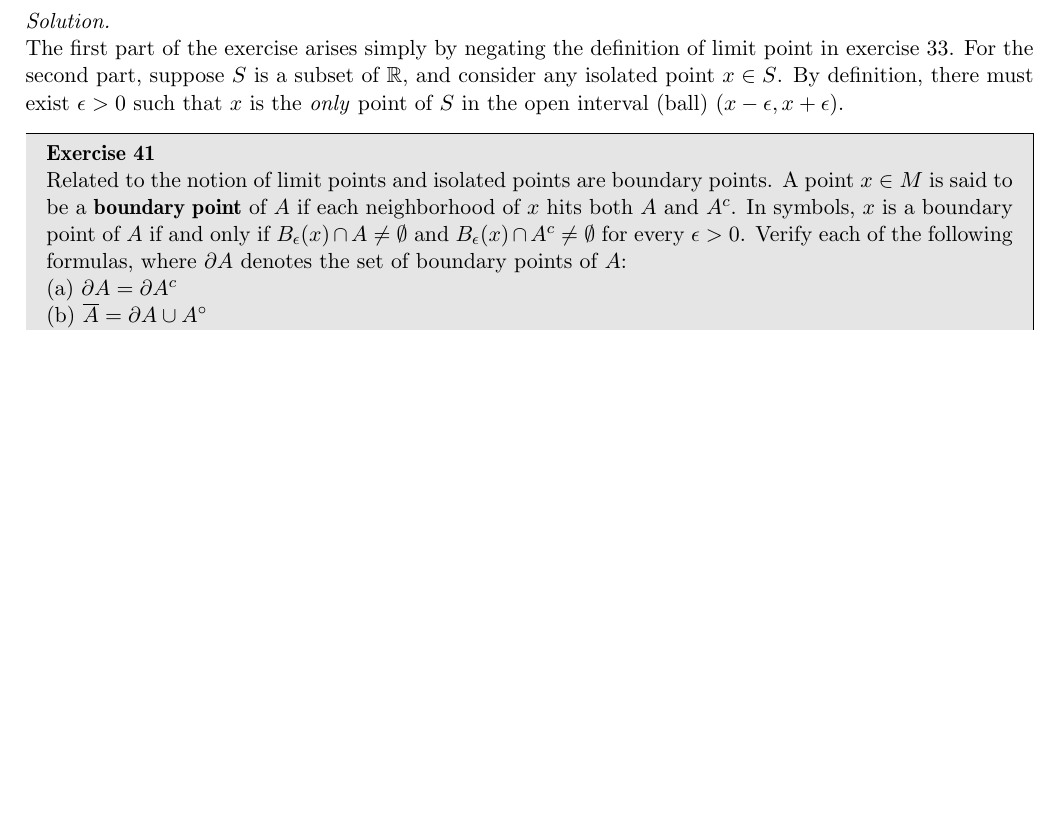
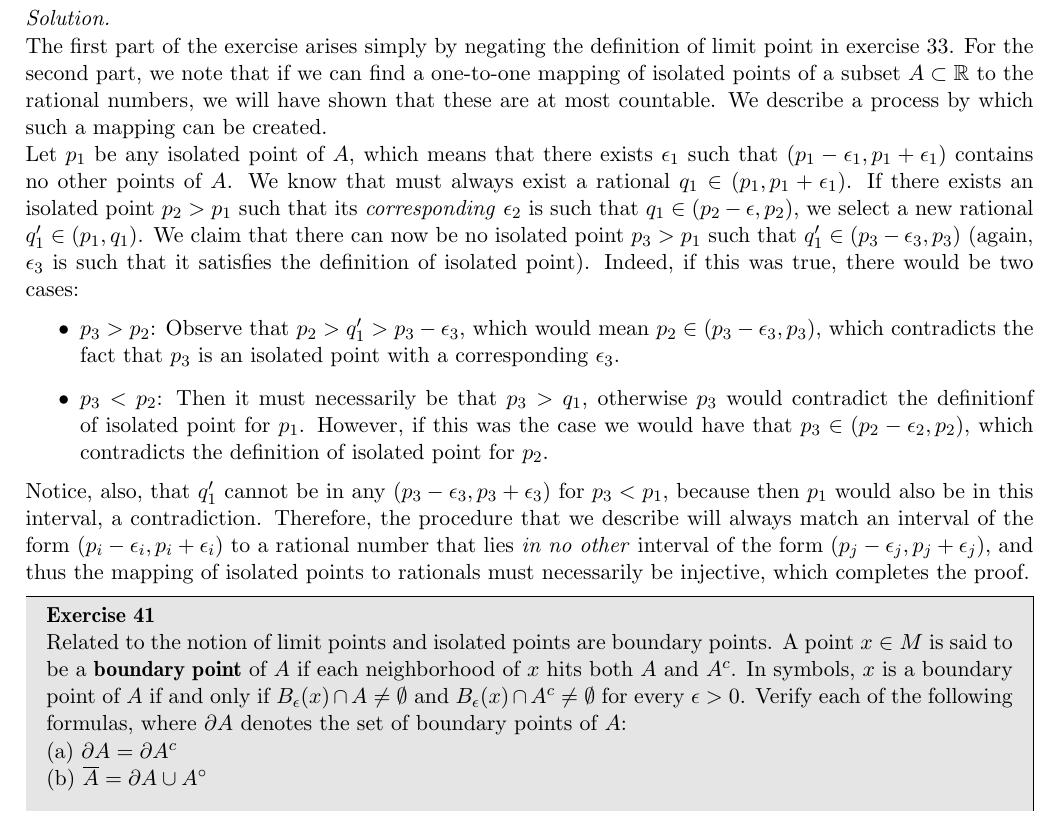
Before and after one commit to geomlyd/math_solutions, a LaTeX thesis (carothers_ra/main.tex, which reads carothers_ra/ch4.tex): part of page 56 of 58, cut so that both start at the same text, the shorter picture padded with empty space. Compiled offline with pdfLaTeX.

Commit message:
Ex. 40 ch. 4 Carothers

```diff
--- a/carothers_ra/ch4.tex
+++ b/carothers_ra/ch4.tex
@@ -324,8 +324,22 @@
 \begin{solution}
 
     The first part of the exercise arises simply by negating the definition of limit point in exercise 33.
-    For the second part, suppose $S$ is a subset of $\mathbb{R}$, and consider any isolated point $x \in S$.
-    By definition, there must exist $\epsilon > 0$ such that $x$ is the \textit{only} point of $S$ in the open interval (ball) $(x - \epsilon, x + \epsilon)$.
+    For the second part, we note that if we can find a one-to-one mapping of isolated points of a subset $A \subset \mathbb{R}$ to the rational numbers, we will have shown that these are at most countable.
+    We describe a process by which such a mapping can be created.
+
+    Let $p_1$ be any isolated point of $A$, which means that there exists $\epsilon_1$ such that $(p_1 - \epsilon_1, p_1 + \epsilon_1)$ contains no other points of $A$.
+    We know that must always exist a rational $q_1 \in (p_1, p_1 + \epsilon_1)$.
+    If there exists an isolated point $p_2 > p_1$ such that its \textit{corresponding} $\epsilon_2$ is such that $q_1 \in (p_2 - \epsilon, p_2)$, we select a new rational $q_1' \in (p_1, q_1)$.
+    We claim that there can now be no isolated point $p_3 > p_1$ such that $q_1' \in (p_3 - \epsilon_3, p_3)$ (again, $\epsilon_3$ is such that it satisfies the definition of isolated point).
+    Indeed, if this was true, there would be two cases:
+    \begin{itemize}
+        \item $p_3 > p_2$: Observe that $p_2 > q_1' > p_3 - \epsilon_3$, which would mean $p_2 \in (p_3 - \epsilon_3, p_3)$, which contradicts the fact that $p_3$ is an isolated point with a corresponding $\epsilon_3$.
+        \item $p_3 < p_2$: Then it must necessarily be that $p_3 > q_1$, otherwise $p_3$ would contradict the definitionf of isolated point for $p_1$.
+        However, if this was the case we would have that $p_3 \in (p_2 - \epsilon_2, p_2)$, which contradicts the definition of isolated point for $p_2$.
+    \end{itemize}
+    Notice, also, that $q_1'$ cannot be in any $(p_3 - \epsilon_3, p_3 + \epsilon_3)$ for $p_3 < p_1$, because then $p_1$ would also be in this interval, a contradiction.
+    Therefore, the procedure that we describe will always match an interval of the form $(p_i - \epsilon_i, p_i + \epsilon_i)$ to a rational number that lies \textit{in no other} interval of the form $(p_j - \epsilon_j, p_j + \epsilon_j)$, and thus the mapping of isolated points to rationals must necessarily be injective, which completes the proof.
+
 
 \end{solution}
 
```
Also changed, not shown: carothers_ra/main.pdf.
